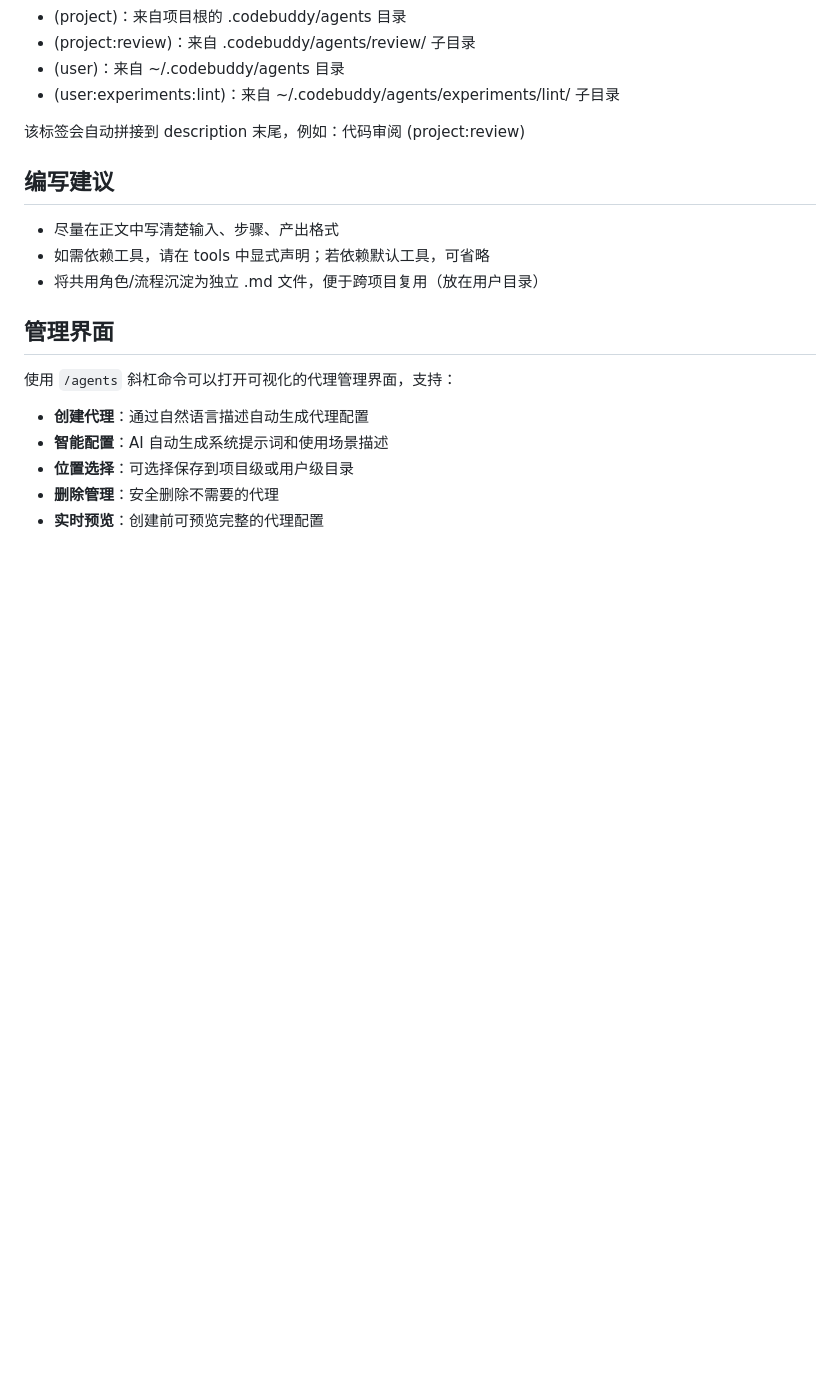
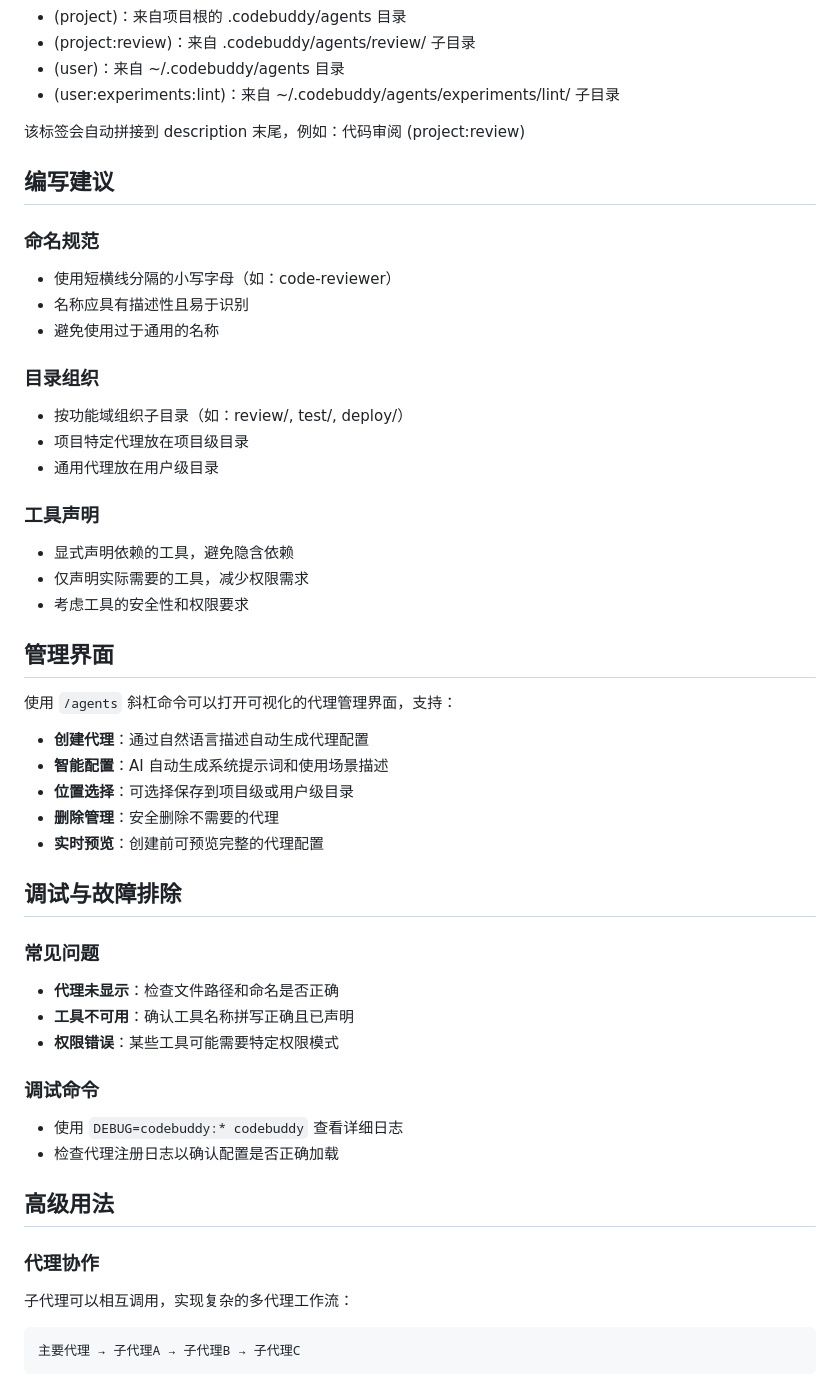
Before and after one commit to bbylw/codebuddy-code, a Markdown page: docs/sub-agents.md, the part around one of its changes. Rendered like a GitHub page; blank space fills up the shorter version.

````diff
--- a/docs/sub-agents.md
+++ b/docs/sub-agents.md
@@ -58,9 +101,20 @@ Frontmatter 之后的正文即为该子代理的“系统/工作指令”，在
 
 ## 编写建议
 
-- 尽量在正文中写清楚输入、步骤、产出格式
-- 如需依赖工具，请在 tools 中显式声明；若依赖默认工具，可省略
-- 将共用角色/流程沉淀为独立 .md 文件，便于跨项目复用（放在用户目录）
+### 命名规范
+- 使用短横线分隔的小写字母（如：code-reviewer）
+- 名称应具有描述性且易于识别
+- 避免使用过于通用的名称
+
+### 目录组织
+- 按功能域组织子目录（如：review/, test/, deploy/）
+- 项目特定代理放在项目级目录
+- 通用代理放在用户级目录
+
+### 工具声明
+- 显式声明依赖的工具，避免隐含依赖
+- 仅声明实际需要的工具，减少权限需求
+- 考虑工具的安全性和权限要求
 
 ## 管理界面
 
@@ -72,3 +126,22 @@ Frontmatter 之后的正文即为该子代理的“系统/工作指令”，在
 - **删除管理**：安全删除不需要的代理
 - **实时预览**：创建前可预览完整的代理配置
 
+## 调试与故障排除
+
+### 常见问题
+- **代理未显示**：检查文件路径和命名是否正确
+- **工具不可用**：确认工具名称拼写正确且已声明
+- **权限错误**：某些工具可能需要特定权限模式
+
+### 调试命令
+- 使用 `DEBUG=codebuddy:* codebuddy` 查看详细日志
+- 检查代理注册日志以确认配置是否正确加载
+
+## 高级用法
+
+### 代理协作
+子代理可以相互调用，实现复杂的多代理工作流：
+```
+主要代理 → 子代理A → 子代理B → 子代理C
+```
+
````
Also changed, not shown: other parts of docs/sub-agents.md (+109 -16 lines).
